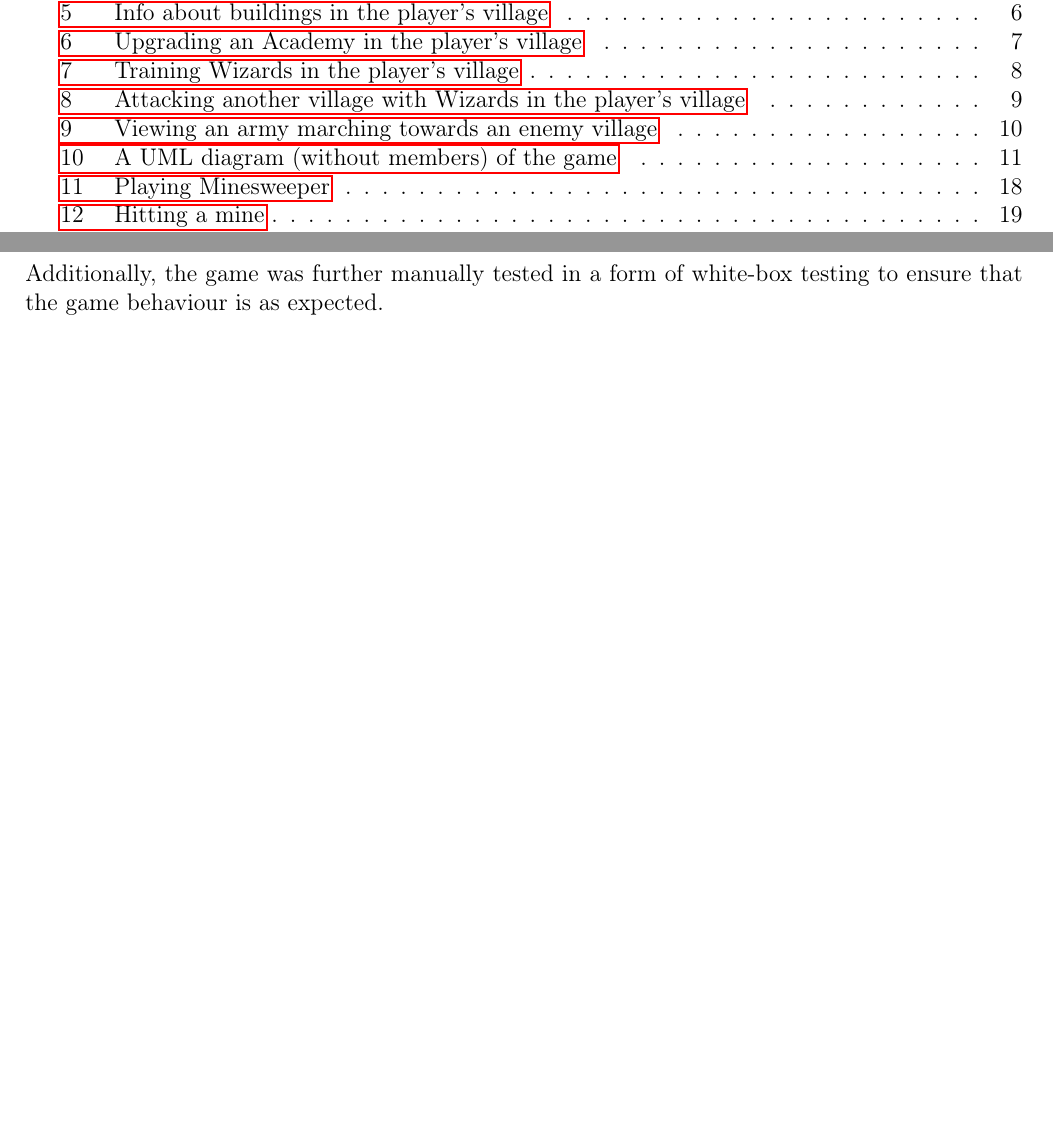
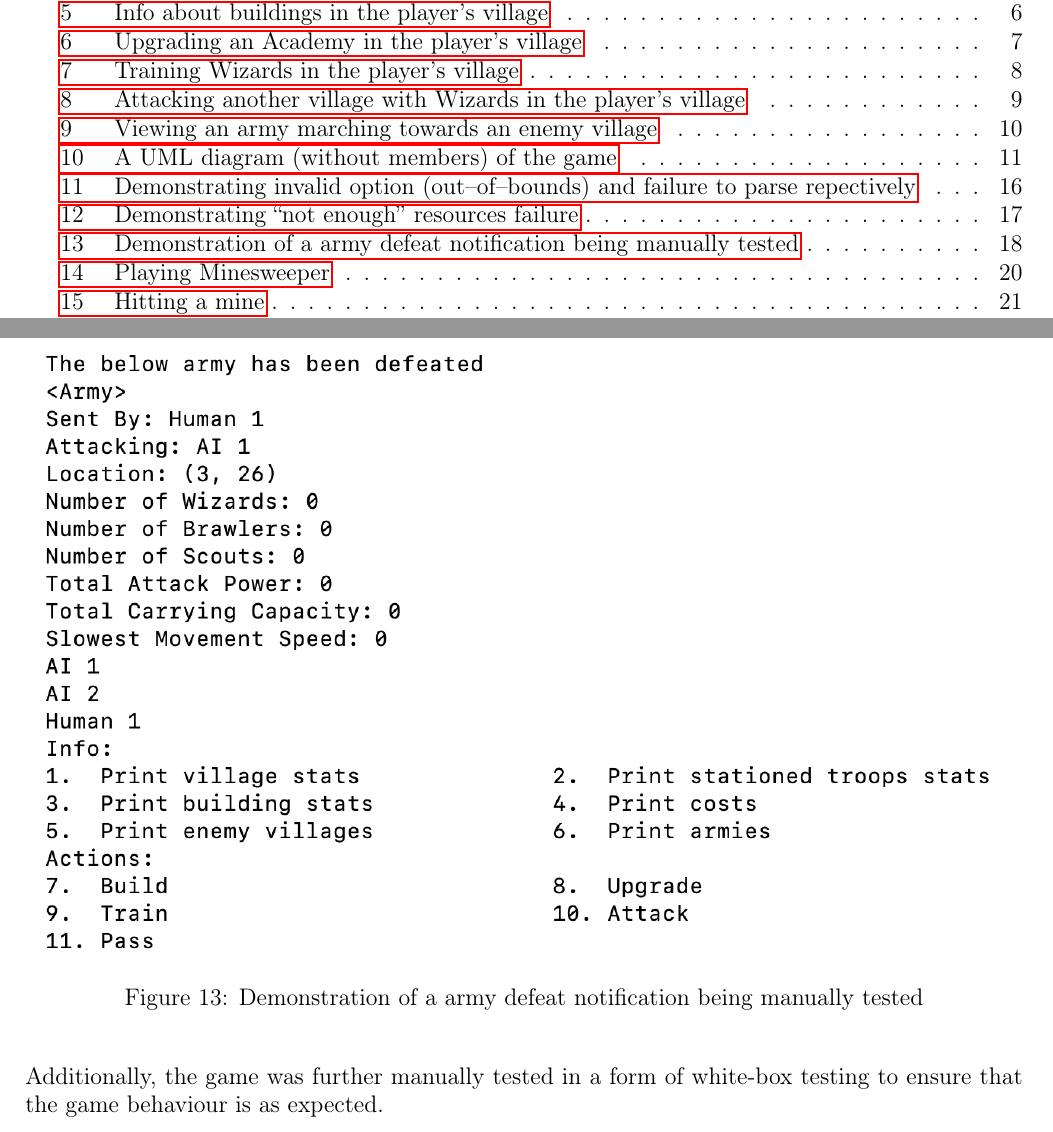
Before and after one commit to JuanScerriE/cps2004-assignment-report, a LaTeX document (report.tex): two parts of pages 2 and 16 of 24 before the commit and two parts of pages 2 and 18 of 26 after it, joined at a grey line, cut so that both start at the same text, the shorter picture padded with empty space. The pictures show the PDF file report.pdf that the author committed with the source.

Commit message:
add images

```diff
--- a/report.tex
+++ b/report.tex
@@ -679,6 +679,13 @@ army again.
 
 \subsection{Testing}
 
+\begin{figure}[H]
+    \centering
+    \includegraphics[width=17cm]{./images/invalid-user-input-village-war-game.png}
+    \caption{Demonstrating invalid option (out--of--bounds) and
+    failure to parse repectively}
+\end{figure}
+
 So, there are three types of failures which our application has
 to cater for:
 
@@ -690,15 +697,21 @@ to cater for:
     \item Failure due to insufficient resources or troops.
 \end{enumerate}
 
-% add images for all three types of errors
+\begin{figure}[H]
+    \centering
+    \includegraphics[width=17cm]{./images/not-enough-resources-village-war-game.png}
+    \caption{Demonstrating ``not enough'' resources failure}
+\end{figure}
 
 Each input was manually tested to ensure that it is not possible
 to plunge the game into an invalid where behaviour is not
 properly defined.
 
-
-% along with a image demonstrating the behaviour to make sure
-% that certain features are working
+\begin{figure}[H]
+    \centering
+    \includegraphics[width=17cm]{./images/testing-army-defeat-village-war-game.png}
+    \caption{Demonstration of a army defeat notification being manually tested}
+\end{figure}
 
 Additionally, the game was further manually tested in a form of
 white-box testing to ensure that the game behaviour is as
```
Also changed, not shown: images/invalid-user-input-village-war-game.png (added), images/not-enough-resources-village-war-game.png (added), images/testing-army-defeat-village-war-game.png (added), report.pdf.
